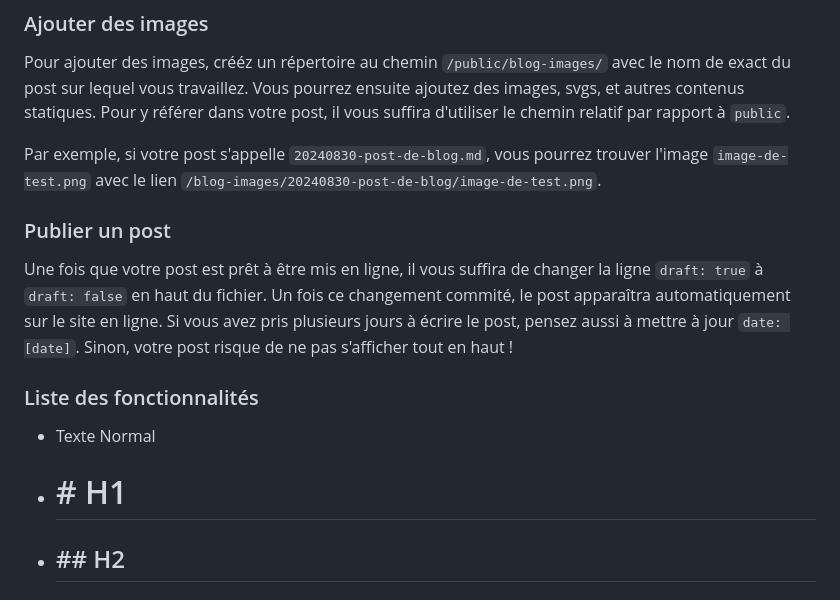
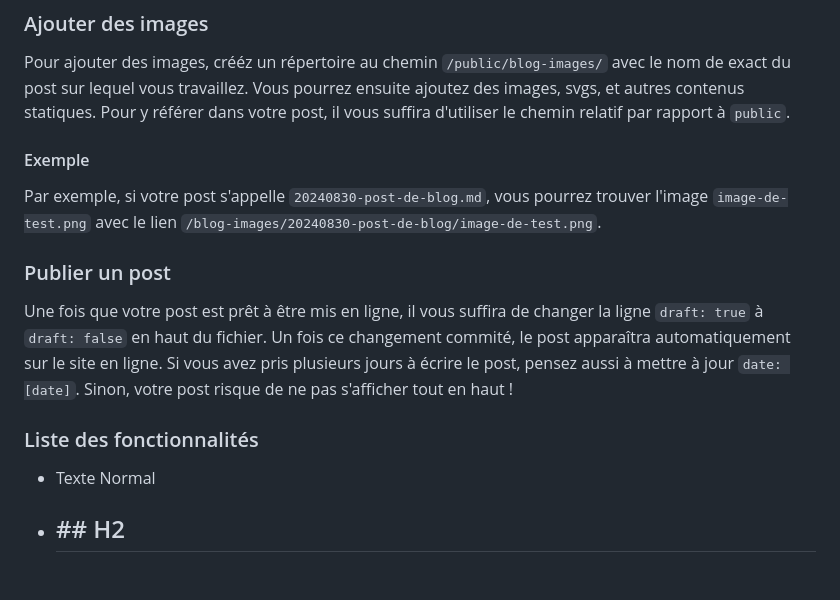
Before and after one commit to Eagletech-robotic/website, a Markdown page: README.md, the part around one of its changes. Drawn GitHub-style.

```diff
--- a/README.md
+++ b/README.md
@@ -114,6 +114,8 @@ draft: true
 
 Pour ajouter des images, crééz un répertoire au chemin `/public/blog-images/` avec le nom de exact du post sur lequel vous travaillez. Vous pourrez ensuite ajoutez des images, svgs, et autres contenus statiques. Pour y référer dans votre post, il vous suffira d'utiliser le chemin relatif par rapport à `public`.
 
+#### Exemple
+
 Par exemple, si votre post s'appelle `20240830-post-de-blog.md`, vous pourrez trouver l'image `image-de-test.png` avec le lien `/blog-images/20240830-post-de-blog/image-de-test.png`.
 
 ### Publier un post
@@ -124,6 +126,5 @@ Si vous avez pris plusieurs jours à écrire le post, pensez aussi à mettre à
 ### Liste des fonctionnalités
 
 -   Texte Normal
--   # # H1
 -   ## ## H2
 -   ### ### H3
```
Also changed, not shown: other parts of README.md (+1 -0 lines).
